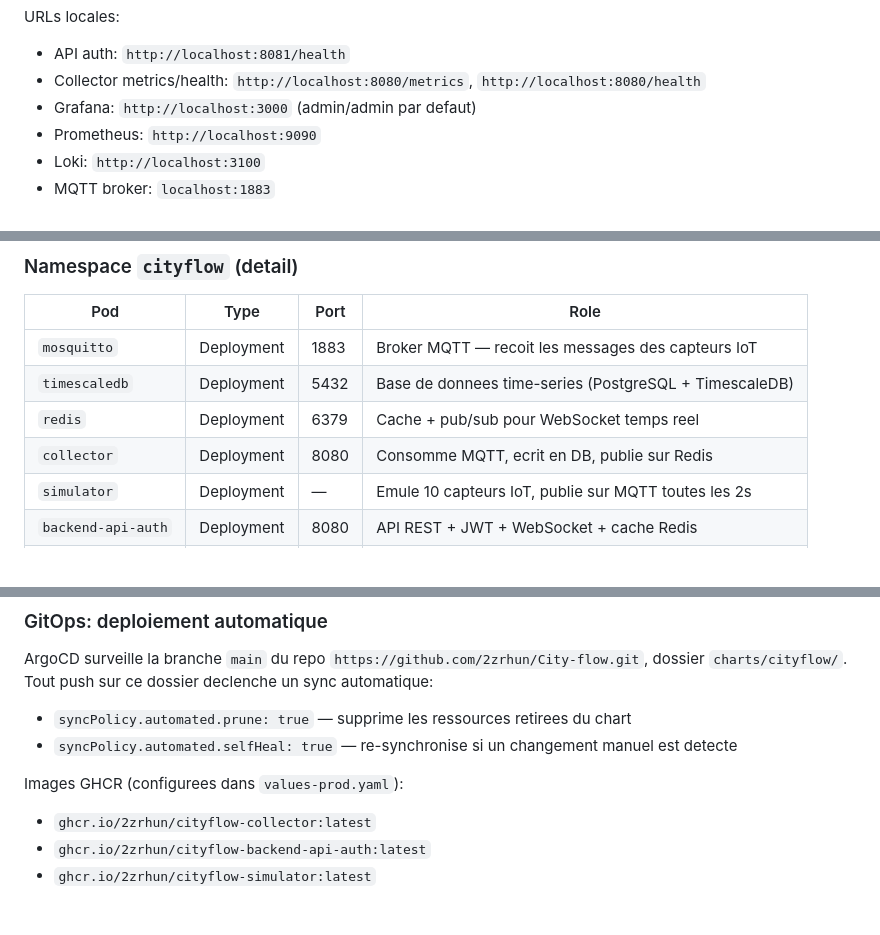
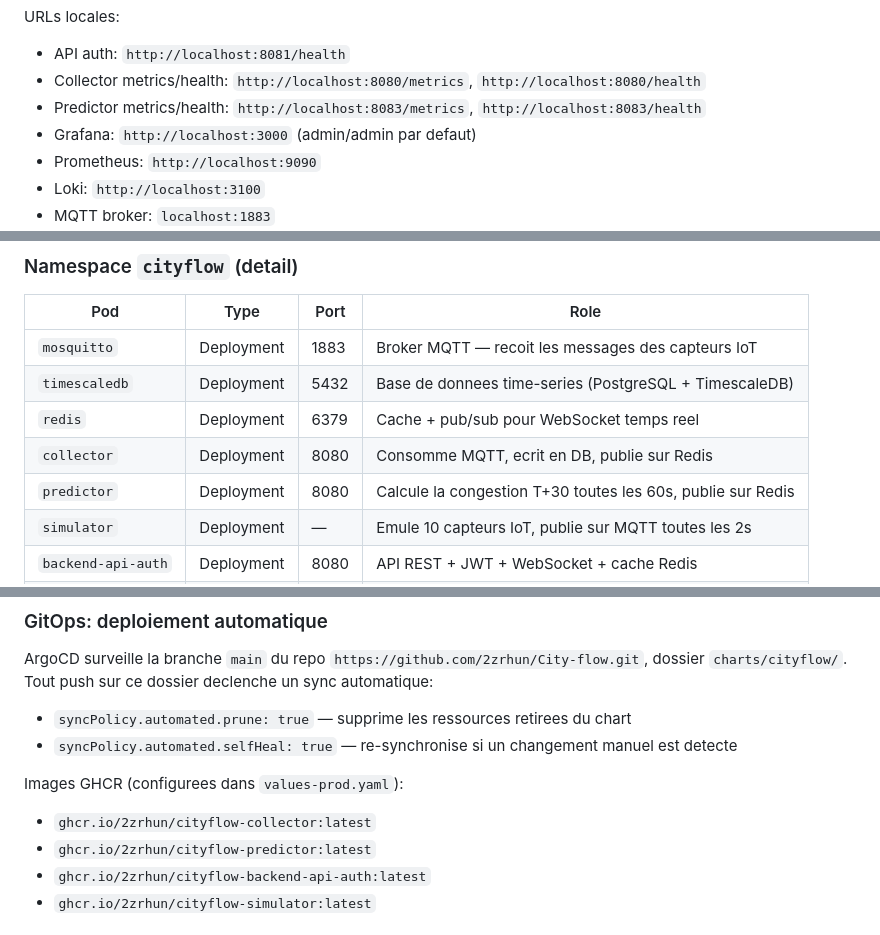
Before and after one commit to 2zrhun/City-flow, a Markdown page: README.md, 3 parts joined by grey strips. Rendered like a GitHub page.

```diff
--- a/README.md
+++ b/README.md
@@ -299,6 +301,7 @@ URLs locales:
 
 - API auth: `http://localhost:8081/health`
 - Collector metrics/health: `http://localhost:8080/metrics`, `http://localhost:8080/health`
+- Predictor metrics/health: `http://localhost:8083/metrics`, `http://localhost:8083/health`
 - Grafana: `http://localhost:3000` (admin/admin par defaut)
 - Prometheus: `http://localhost:9090`
 - Loki: `http://localhost:3100`
@@ -328,6 +331,7 @@ URLs locales:
 | `timescaledb` | Deployment | 5432 | Base de donnees time-series (PostgreSQL + TimescaleDB) |
 | `redis` | Deployment | 6379 | Cache + pub/sub pour WebSocket temps reel |
 | `collector` | Deployment | 8080 | Consomme MQTT, ecrit en DB, publie sur Redis |
+| `predictor` | Deployment | 8080 | Calcule la congestion T+30 toutes les 60s, publie sur Redis |
 | `simulator` | Deployment | — | Emule 10 capteurs IoT, publie sur MQTT toutes les 2s |
 | `backend-api-auth` | Deployment | 8080 | API REST + JWT + WebSocket + cache Redis |
 | `prometheus` | Deployment | 9090 | Collecte des metriques (`/metrics`) |
@@ -419,6 +429,7 @@ dossier `charts/cityflow/`. Tout push sur ce dossier declenche un sync automatiq
 
 Images GHCR (configurees dans `values-prod.yaml`):
 - `ghcr.io/2zrhun/cityflow-collector:latest`
+- `ghcr.io/2zrhun/cityflow-predictor:latest`
 - `ghcr.io/2zrhun/cityflow-backend-api-auth:latest`
 - `ghcr.io/2zrhun/cityflow-simulator:latest`
 
```
Also changed, not shown: other parts of README.md (+34 -26 lines).
